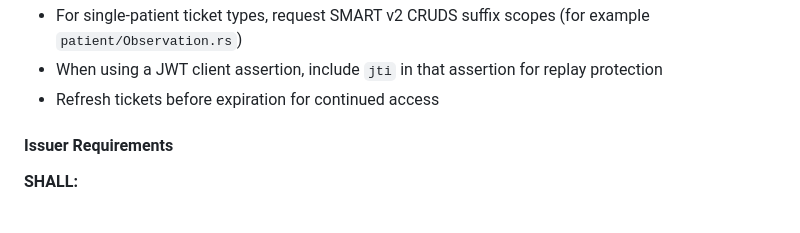
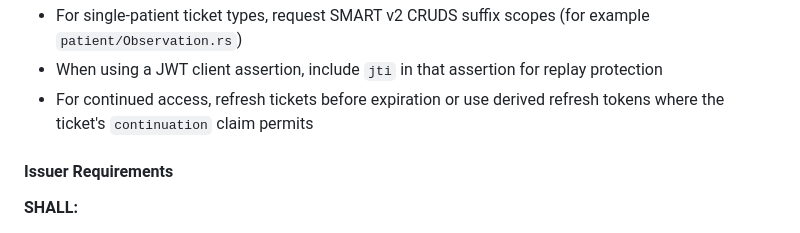
Before and after one commit to jmandel/smart-permission-tickets-wip, a Markdown page: input/pagecontent/index.md, the part around the change. GitHub-like rendering.

Commit message:
Client continued-access guidance includes the continuation path
Co-Authored-By: Claude Fable 5 <noreply@anthropic.com>

```diff
--- a/input/pagecontent/index.md
+++ b/input/pagecontent/index.md
@@ -691,7 +691,7 @@ For clients using the well-known JWKS identity approach, see [Proposal 006](prop
 - Request only scopes authorized by held tickets
 - For single-patient ticket types, request SMART v2 CRUDS suffix scopes (for example `patient/Observation.rs`)
 - When using a JWT client assertion, include `jti` in that assertion for replay protection
-- Refresh tickets before expiration for continued access
+- For continued access, refresh tickets before expiration or use derived refresh tokens where the ticket's `continuation` claim permits
 
 #### Issuer Requirements
 
```
